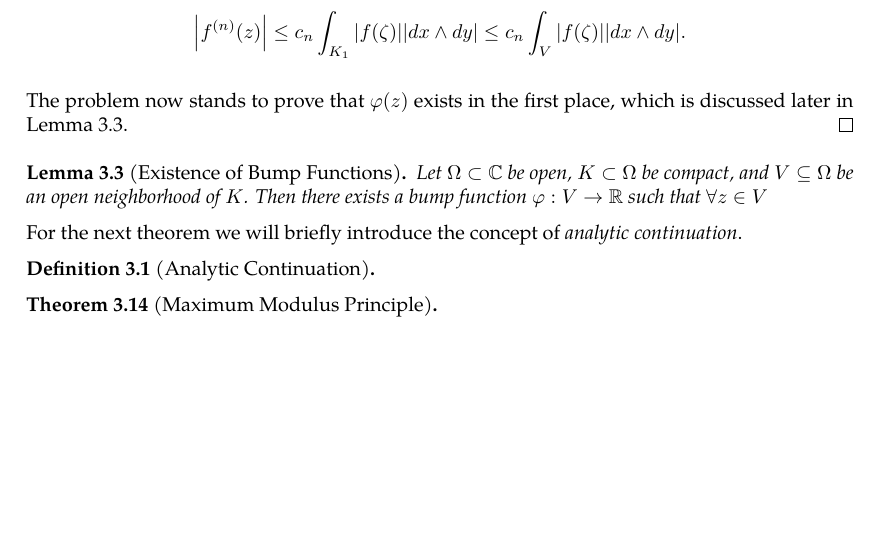
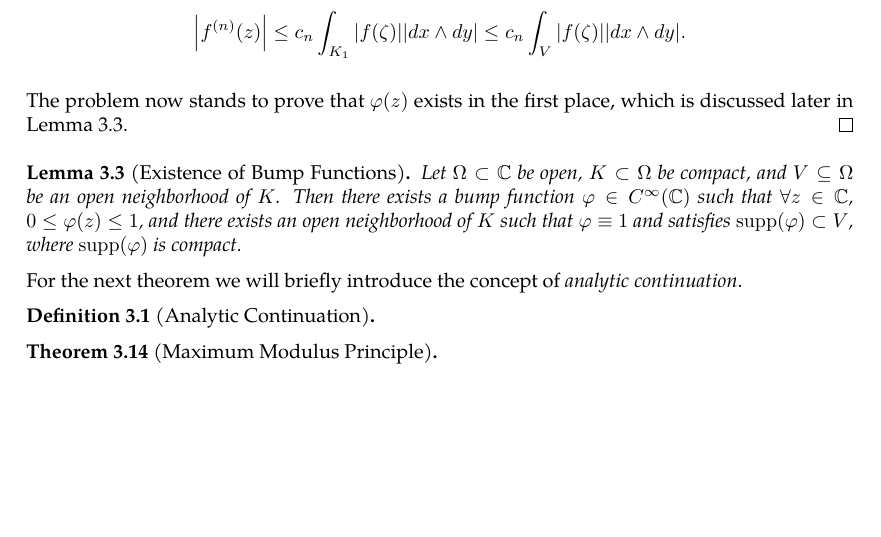
Before and after one commit to slipperking/complex-analysis-latex, a LaTeX document (main.tex): part of page 30 of 30, cut so that both start at the same text. Compiled offline with pdfLaTeX.

Commit message:
overleaf_to_git (Tue May 27 20:53:14 2025 -0700): update main.tex from r5846 to r5859

```diff
--- a/main.tex
+++ b/main.tex
@@ -769,7 +769,7 @@ We will introduce a trivial application of Liouville's Theorem:
     The problem now stands to prove that \(\varphi(z)\) exists in the first place, which is discussed later in \autoref{thm:bumpfunctionexistence}.
 \end{proof}
 \begin{lemma}[Existence of Bump Functions]\label{thm:bumpfunctionexistence}
-    Let \(\Omega\subset\mathbb{C}\) be open, \(K\subset\Omega\) be compact, and \(V\subseteq\Omega\) be an open neighborhood of \(K\). Then there exists a bump function \(\varphi:V\to\mathbb{R}\) such that \(\forall z\in V\)
+    Let \(\Omega\subset\mathbb{C}\) be open, \(K\subset\Omega\) be compact, and \(V\subseteq\Omega\) be an open neighborhood of \(K\). Then there exists a bump function \(\varphi\in C^\infty\paren{\mathbb{C}}\) such that \(\forall z\in\mathbb{C}\), \(0\leq\varphi(z)\leq 1\), and there exists an open neighborhood of \(K\) such that \(\varphi\equiv1\) and satisfies \(\supp(\varphi)\subset V\), where \(\supp(\varphi)\) is compact.
 \end{lemma}
 For the next theorem we will briefly introduce the concept of \textit{analytic continuation}.
 \begin{definition}[Analytic Continuation]
```
